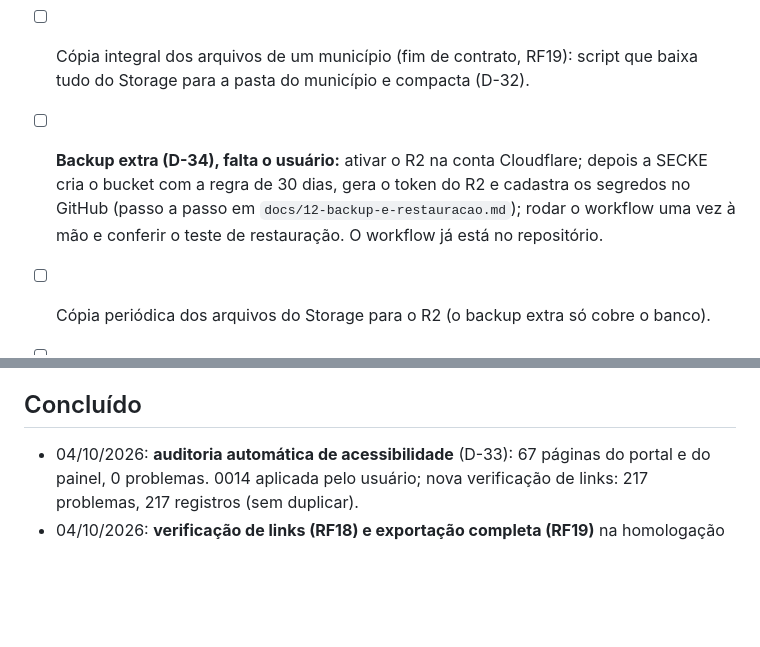
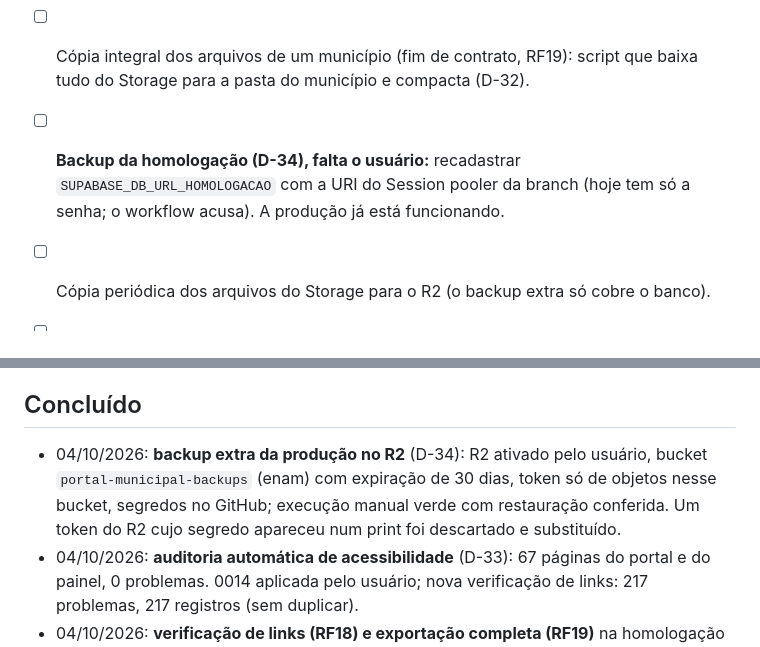
Before and after one commit to willquerubim2025-oss/portal-municipal, a Markdown page: docs/07-pendencias.md, 2 parts joined by grey strips. Rendered like a GitHub page; blank space fills up the shorter version.

```diff
--- a/docs/07-pendencias.md
+++ b/docs/07-pendencias.md
@@ -14,7 +14,7 @@
 - [ ] Painel: pré-visualização de rascunho no portal (hoje o portal só mostra o publicado); biblioteca de mídias para reaproveitar imagens; publicar o painel (Cloudflare Workers static assets ou Pages); gerenciar categorias pelo painel (hoje só as do provisionamento).
 - [ ] Acessibilidade, parte manual (D-33): teste com leitor de tela (NVDA + Chrome/Firefox) e navegação só por teclado no portal e no painel; a parte automática está pronta (`npm run acessibilidade`, 0 problemas).
 - [ ] Cópia integral dos arquivos de um município (fim de contrato, RF19): script que baixa tudo do Storage para a pasta do município e compacta (D-32).
-- [ ] **Backup extra (D-34), falta o usuário:** ativar o R2 na conta Cloudflare; depois a SECKE cria o bucket com a regra de 30 dias, gera o token do R2 e cadastra os segredos no GitHub (passo a passo em `docs/12-backup-e-restauracao.md`); rodar o workflow uma vez à mão e conferir o teste de restauração. O workflow já está no repositório.
+- [ ] **Backup da homologação (D-34), falta o usuário:** recadastrar `SUPABASE_DB_URL_HOMOLOGACAO` com a URI do Session pooler da branch (hoje tem só a senha; o workflow acusa). A produção já está funcionando.
 - [ ] Cópia periódica dos arquivos do Storage para o R2 (o backup extra só cobre o banco).
 - [ ] Monitoramento de disponibilidade (UptimeRobot ou Better Stack).
 - [ ] **Arquivos acima de 50 MB: decidido manter o teto de gastos (D-26); resolver antes da migração final, ver o topo de `docs/11-checklist-ir-ao-ar.md`.** Histórico: O limite de 50 MB vem do **spend cap** (teto de gastos) do Supabase; só sobe (até 500 GB) desligando o teto, o que passa a cobrar o excedente da franquia do Pro (100 GB de armazenamento, 250 GB de tráfego/mês). Opções: **A)** desligar o teto e criar alerta de gasto (Billing → Usage alerts); **B, recomendada)** manter o teto e tratar os ~25 PDFs grandes à parte (lista para a prefeitura comprimir e reenviar pelo painel; o relatório da migração já lista os que falharam por tamanho). Amostra: 6 em 1.016 PDFs (~0,6%). "Image transformation" ligado não gera custo com o teto ativo (o portal ainda não usa).
@@ -43,6 +43,7 @@
 Tudo o que precisa ser levantado com a prefeitura está organizado em **[docs/reuniao/](reuniao/00-LEIA-PRIMEIRO.md)**: guia e pauta (00), acessos e domínio (01), migração (02), transparência e sistemas (03), dados e conteúdo institucional (04), identidade visual (05), usuários, suporte e contrato (06). **Ao incluir uma nova pergunta para a prefeitura, colocar lá**, no arquivo do assunto.
 
 ## Concluído
+- 04/10/2026: **backup extra da produção no R2** (D-34): R2 ativado pelo usuário, bucket `portal-municipal-backups` (enam) com expiração de 30 dias, token só de objetos nesse bucket, segredos no GitHub; execução manual verde com restauração conferida. Um token do R2 cujo segredo apareceu num print foi descartado e substituído.
 - 04/10/2026: **auditoria automática de acessibilidade** (D-33): 67 páginas do portal e do painel, 0 problemas. 0014 aplicada pelo usuário; nova verificação de links: 217 problemas, 217 registros (sem duplicar).
 - 04/10/2026: **verificação de links (RF18) e exportação completa (RF19)** na homologação (D-31, D-32): 0012 e 0013 aplicadas pelo usuário no SQL Editor; Edge Functions `verificar-links` e `exportar`; telas no painel; ambas testadas de ponta a ponta com os dados de Jeriquara.
 - 03/10/2026: **cache na borda por município com limpeza ao publicar** (D-30): `portal/src/worker.ts`, cabeçalhos no middleware, migration 0011 na homologação, 71 testes de permissão. Vault da homologação cadastrado pelo usuário; teste ponta a ponta: gravação às 20:57:15, limpeza às 20:58:00 (200), página nova às 20:58:05. Falta a produção.
```
Also changed, not shown: docs/06-decisoes.md (+3 -0 lines).
